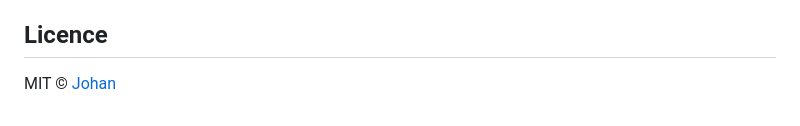
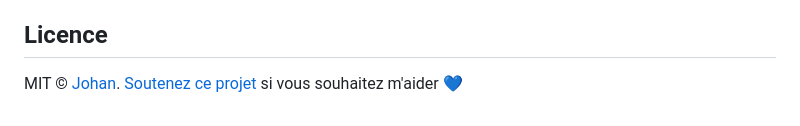
Before and after one commit to johan-perso/roc-framework, a Markdown page: README.md, the part around the change. Rendered like a GitHub page.

```diff
--- a/README.md
+++ b/README.md
@@ -330,4 +330,4 @@ Vous pouvez déployer votre projet sur Vercel à l'aide du fichier `vercel.json`
 
 ## Licence
 
-MIT © [Johan](https://johanstick.fr)
+MIT © [Johan](https://johanstick.fr). [Soutenez ce projet](https://johanstick.fr/#donate) si vous souhaitez m'aider 💙
```
